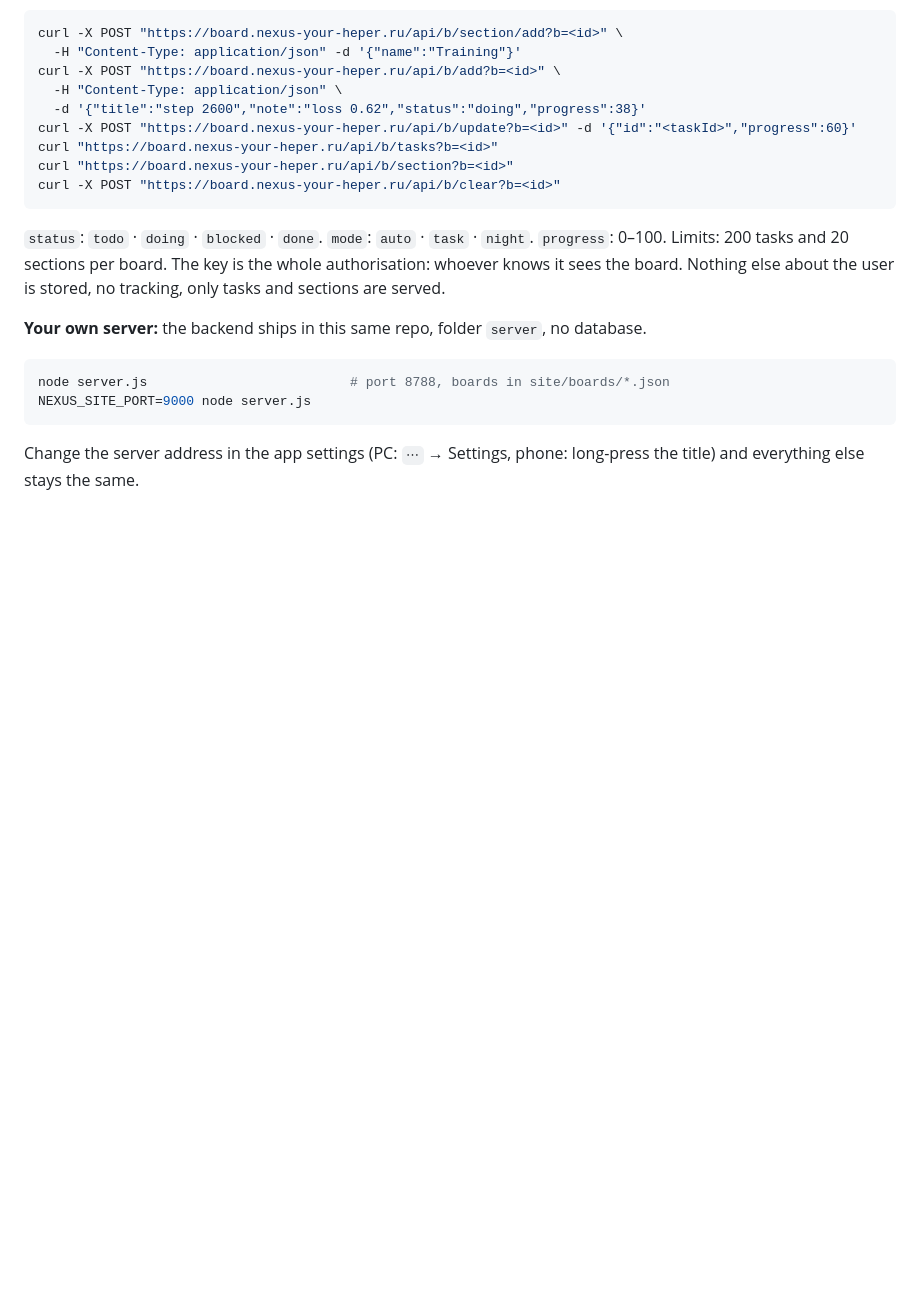
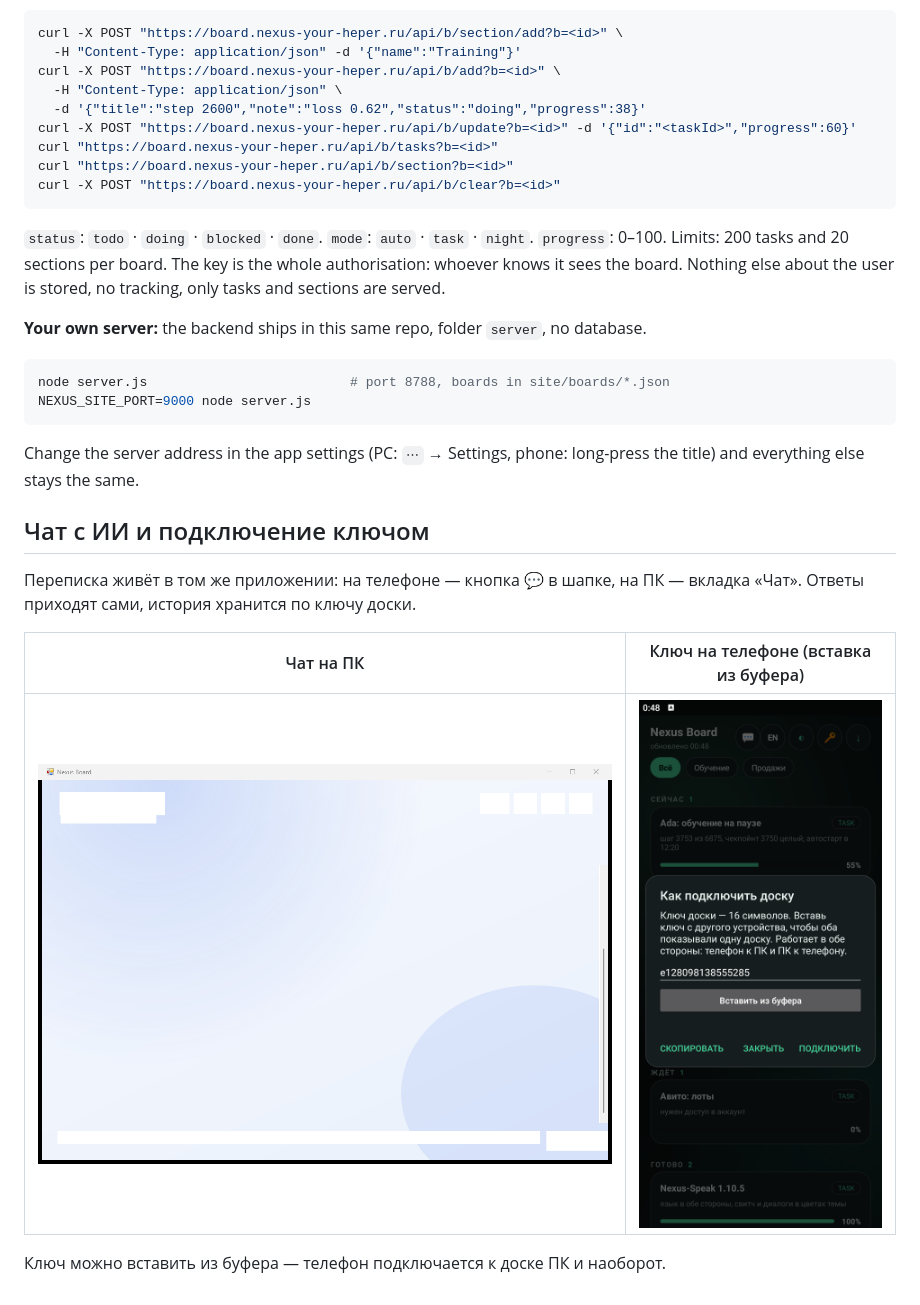
Before and after one commit to roma1231jjj-cpu/nexus-board, a Markdown page: README.md, the part around the change. GitHub-like rendering; pictures changed too: docs/en-key-android.png (added), docs/en-pc-chat.png (added); blank space fills up the shorter version.

Commit message:
README: раздел про чат с ИИ и вставку ключа со скриншотами

````diff
--- a/README.md
+++ b/README.md
@@ -166,3 +166,12 @@ NEXUS_SITE_PORT=9000 node server.js
 ```
 
 Change the server address in the app settings (PC: `⋯` → Settings, phone: long-press the title) and everything else stays the same.
+## Чат с ИИ и подключение ключом
+
+Переписка живёт в том же приложении: на телефоне — кнопка 💬 в шапке, на ПК — вкладка «Чат». Ответы приходят сами, история хранится по ключу доски.
+
+| Чат на ПК | Ключ на телефоне (вставка из буфера) |
+|---|---|
+| ![](docs/en-pc-chat.png) | ![](docs/en-key-android.png) |
+
+Ключ можно вставить из буфера — телефон подключается к доске ПК и наоборот.
````
Also changed, not shown: README.en.md (+9 -0 lines), 1 other file.
